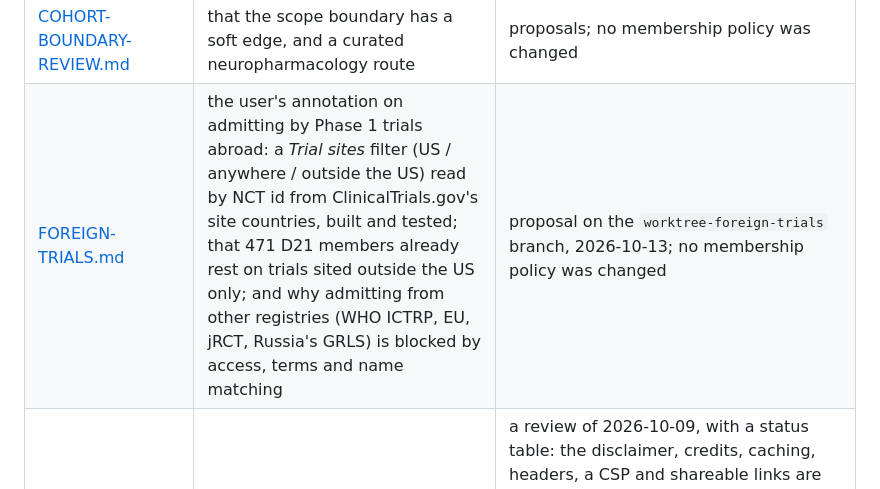
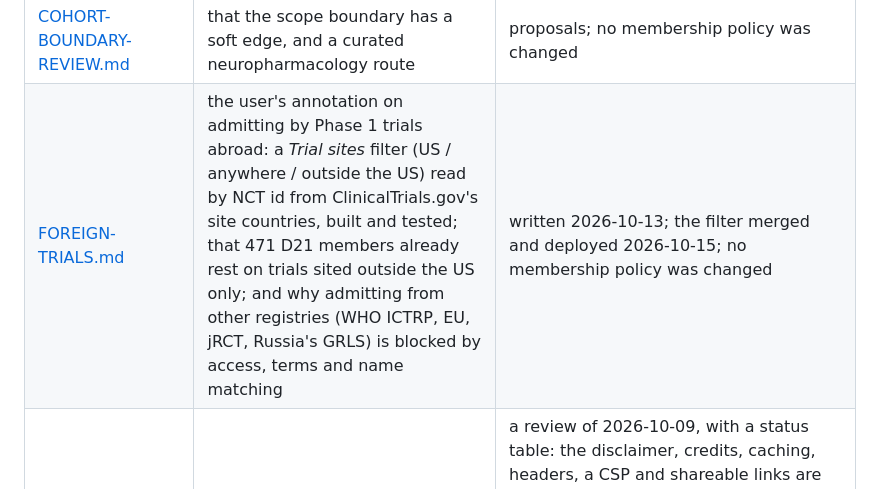
Before and after one commit to szaszeattila/SubNetwork, a Markdown page: docs/INDEX.md, the part around the change. GitHub-like rendering.

```diff
--- a/docs/INDEX.md
+++ b/docs/INDEX.md
@@ -70,7 +70,7 @@ one of the two.
 | [COHORT-FOLLOWUP.md](COHORT-FOLLOWUP.md) | unit recovery, the organism-format review, and an alternative selection policy | **recommendations, not adopted production rules** — its own words, and its first heading reads "Decisions supported by the measurements", which means *supported*, not *taken* |
 | [SIMILARITY-LITERATURE.md](SIMILARITY-LITERATURE.md) ([PDF](SIMILARITY-LITERATURE.pdf)) | what published research says for and against each term of the similarity score, how the ATC and MeSH answer keys are built, what the ATC key marks wrong, and a proposed order for better keys (repair, FDA EPC, CNS adverse-effect profiles, a pre-registered pairwise key) | a review of 2026-10-13; every DOI resolved that day; its measurements are `analysis/answer_keys/audit.mjs` against the 2026-10-11 build; nothing adopted |
 | [COHORT-BOUNDARY-REVIEW.md](COHORT-BOUNDARY-REVIEW.md) | that the scope boundary has a soft edge, and a curated neuropharmacology route | proposals; no membership policy was changed |
-| [FOREIGN-TRIALS.md](FOREIGN-TRIALS.md) | the user's annotation on admitting by Phase 1 trials abroad: a *Trial sites* filter (US / anywhere / outside the US) read by NCT id from ClinicalTrials.gov's site countries, built and tested; that 471 D21 members already rest on trials sited outside the US only; and why admitting from other registries (WHO ICTRP, EU, jRCT, Russia's GRLS) is blocked by access, terms and name matching | proposal on the `worktree-foreign-trials` branch, 2026-10-13; no membership policy was changed |
+| [FOREIGN-TRIALS.md](FOREIGN-TRIALS.md) | the user's annotation on admitting by Phase 1 trials abroad: a *Trial sites* filter (US / anywhere / outside the US) read by NCT id from ClinicalTrials.gov's site countries, built and tested; that 471 D21 members already rest on trials sited outside the US only; and why admitting from other registries (WHO ICTRP, EU, jRCT, Russia's GRLS) is blocked by access, terms and name matching | written 2026-10-13; the filter merged and deployed 2026-10-15; no membership policy was changed |
 | [HOSTING-REVIEW.md](HOSTING-REVIEW.md) | what it would take to host the viewer as a public website: security, the evidence shards, licensing, and the gaps to close first | a review of 2026-10-09, with a status table: the disclaimer, credits, caching, headers, a CSP and shareable links are done; phones and link-preview tags are open, and a second pass of 2026-10-10 lists what the first missed; after the user's annotations, licence links, a data date, how to cite, load failure, staging, the deploy record and one hosted copy are done, and privacy, error reports, browsers, keyboard access and monitoring are open |
 | [HOSTING-REVIEW-ANSWERS.md](HOSTING-REVIEW-ANSWERS.md) | the user's annotations on the hosting review: what each action became, answers to its questions (medical-disclaimer examples, the ODbL, privacy and analytics, the GDPR outside the EU, CYP2D6, two headers), and what making the GitHub repository public would take; and a second round: rewrite the history or publish a fresh copy (fresh copy recommended), which files to make public, and what CITATION.cff, CONTRIBUTING, SECURITY.md and issue templates are; and a third round recording what the user decided on them and what was built | sources fetched 2026-10-10; not legal advice |
 
```
Also changed, not shown: CLAUDE.md (+4 -3 lines), docs/FOREIGN-TRIALS.md (+3 -3 lines).
